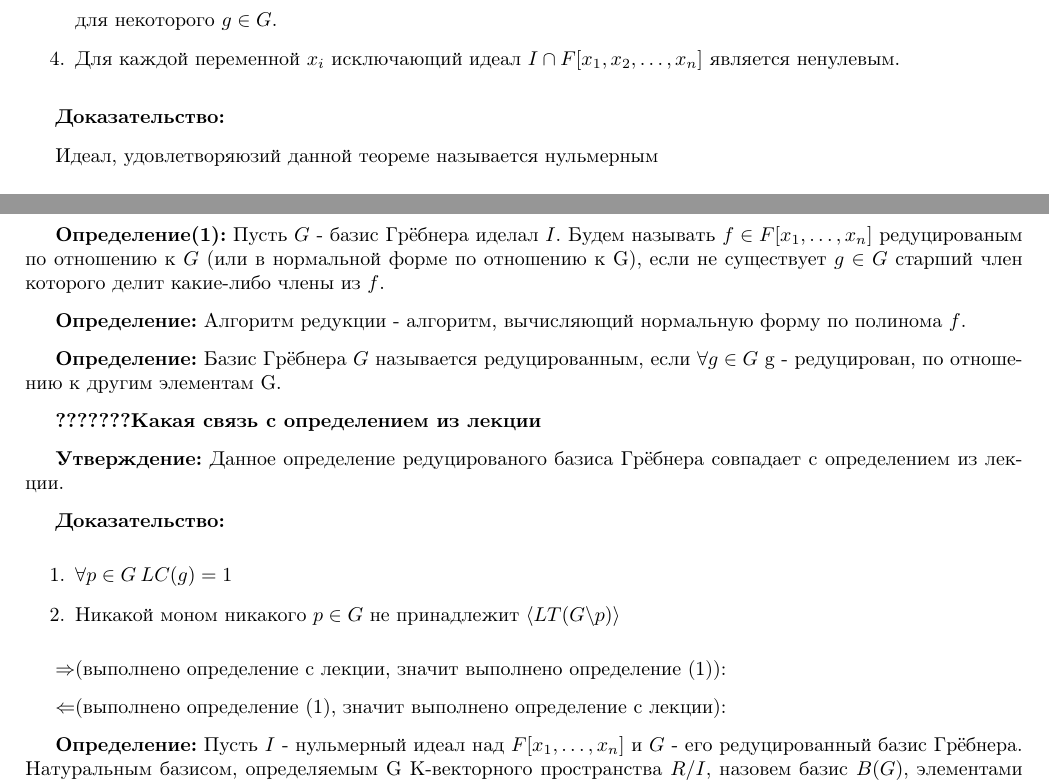
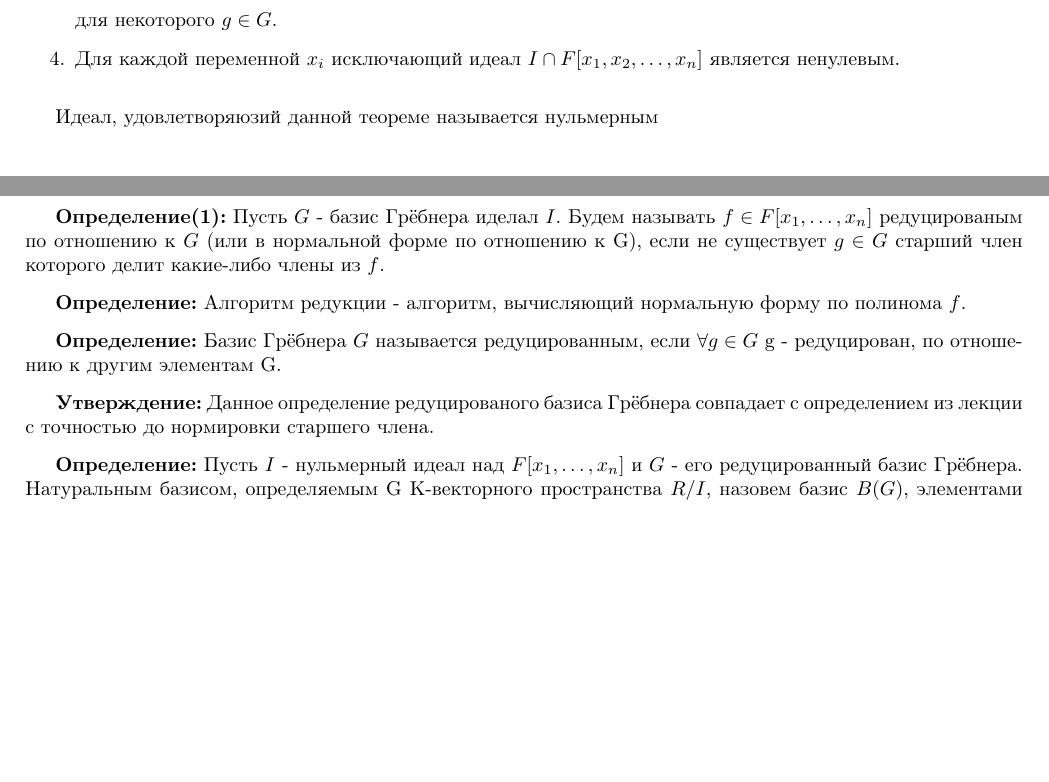
Before and after one commit to NiclausCarlson/ComputerAlgebraTask, a LaTeX document (Essay.tex): two parts of pages 6 and 7 of 14, joined at a grey line, cut so that both start at the same text, the shorter picture padded with empty space. The pictures show the PDF file Essay.pdf that the author committed with the source.

Commit message:
some updates

```diff
--- a/Essay.tex
+++ b/Essay.tex
@@ -99,8 +99,6 @@
             \item Для каждой переменной $x_i$ исключающий идеал $I \cap F[x_1, x_2,\ldots, x_n]$ является ненулевым.
         \end{enumerate}
 
-        \textbf{Доказательство:}
-
       Идеал, удовлетворяюзий данной теореме называется нульмерным
 
     \newpage
@@ -116,20 +114,8 @@
 
     \textbf{Определение:} Базис Грёбнера $G$ называется редуцированным, если $\forall g \in G$ g - редуцирован, по отношению к другим элементам G.
 
-    \textbf{???????Какая связь с определением из лекции}
-
-    \textbf{Утверждение:} Данное определение редуцированого базиса Грёбнера совпадает с определением из лекции.
-
-    \textbf{Доказательство:}
-        \begin{enumerate}
-            \item $\forall p \in G\:LC(g) = 1$
-            \item Никакой моном никакого $p \in G$ не принадлежит $\langle LT(G\backslash{p}) \rangle $
-        \end{enumerate}
-
-    $\Rightarrow$(выполнено определение с лекции, значит выполнено определение (1)):
-
-    $\Leftarrow$(выполнено определение (1), значит выполнено определение с лекции):
-
+    \textbf{Утверждение:} Данное определение редуцированого базиса Грёбнера совпадает с
+    определением из лекции с точностью до нормировки старшего члена.
 
     \textbf{Определение:} Пусть $I$ - нульмерный идеал над $F[x_1,\ldots,x_n]$ и $G$ - его редуцированный базис Грёбнера.
     Натуральным базисом, определяемым G K-векторного пространства $R/I$, назовем базис $B(G)$, элементами которого являются редуцированные мономы
```
Also changed, not shown: Essay.pdf, 3 other files.
